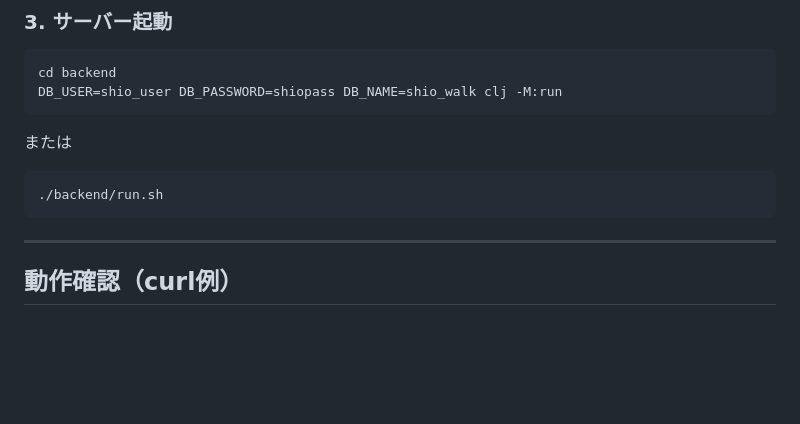
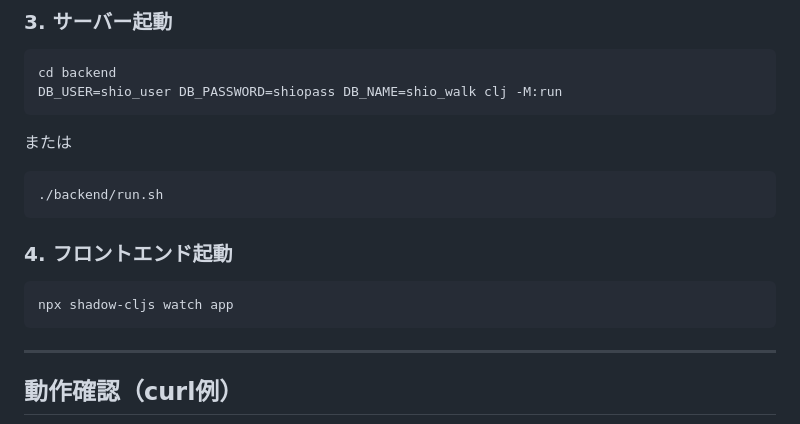
Before and after one commit to CountZeroNM/shio-walk, a Markdown page: README.md, the part around the change. Rendered like a GitHub page; blank space fills up the shorter version.

````diff
--- a/README.md
+++ b/README.md
@@ -371,6 +371,11 @@ DB_USER=shio_user DB_PASSWORD=shiopass DB_NAME=shio_walk clj -M:run
 ./backend/run.sh
 ```
 
+### 4. フロントエンド起動
+
+```bash
+npx shadow-cljs watch app
+```
 ---
 
 ## 動作確認（curl例）
````
